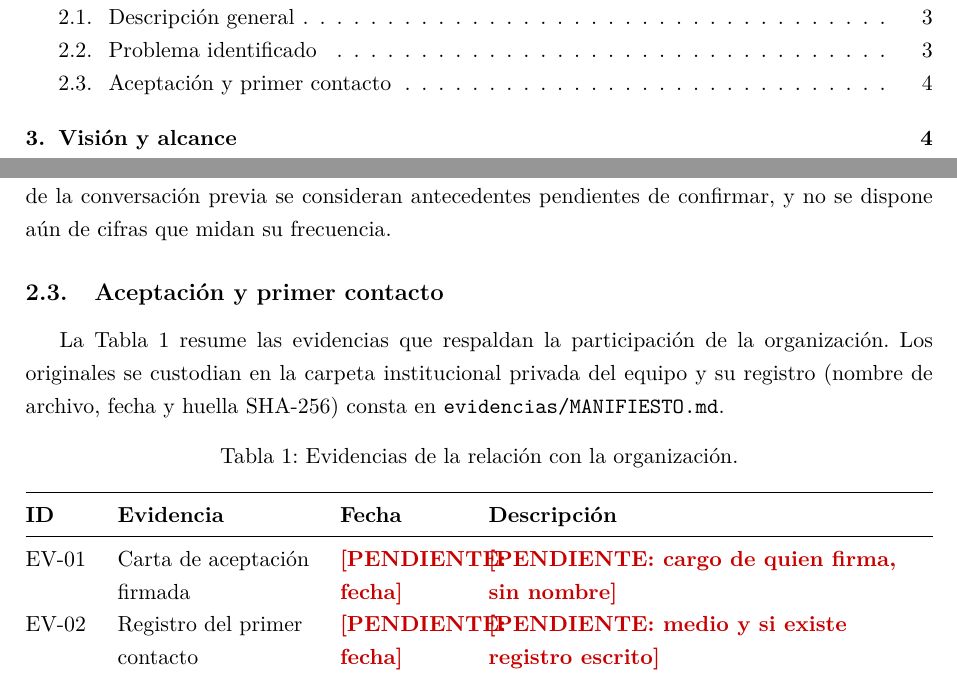
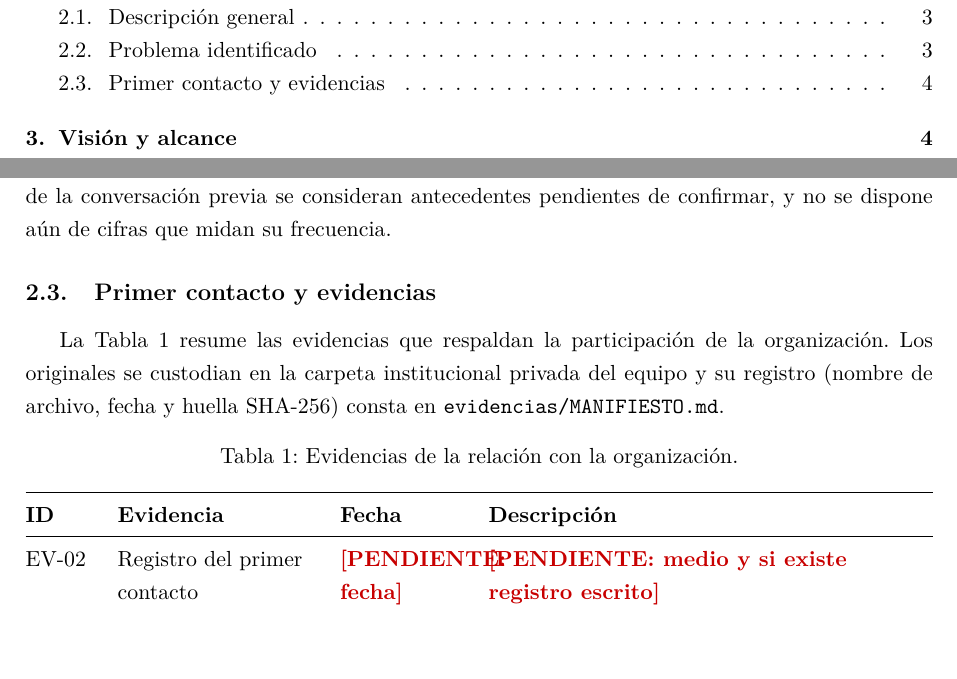
Before and after one commit to EleSteven777/ISR401-ContX, a LaTeX document (PFC/E1/main.tex, which reads PFC/E1/secciones/02-organizacion.tex): two parts of pages 2 and 5 of 34, joined at a grey line, cut so that both start at the same text, the shorter picture padded with empty space. Compiled offline with pdfLaTeX.

Commit message:
Retira la carta de aceptacion de la tabla de evidencias

```diff
--- a/PFC/E1/secciones/02-organizacion.tex
+++ b/PFC/E1/secciones/02-organizacion.tex
@@ -42,7 +42,7 @@ obtener respuesta del cliente (B6) y el registro manual de pagos pendientes (B7)
 la conversaci\'on previa se consideran antecedentes pendientes de confirmar, y no se dispone a\'un de
 cifras que midan su frecuencia.
 
-\subsection{Aceptaci\'on y primer contacto}
+\subsection{Primer contacto y evidencias}
 La Tabla~\ref{tab:evidencias-org} resume las evidencias que respaldan la participaci\'on de la
 organizaci\'on. Los originales se custodian en la carpeta institucional privada del equipo y su
 registro (nombre de archivo, fecha y huella SHA-256) consta en \texttt{evidencias/MANIFIESTO.md}.
@@ -55,7 +55,6 @@ registro (nombre de archivo, fecha y huella SHA-256) consta en \texttt{evidencia
     \toprule
     \textbf{ID} & \textbf{Evidencia} & \textbf{Fecha} & \textbf{Descripci\'on} \\
     \midrule
-    EV-01 & Carta de aceptaci\'on firmada & \pendiente{fecha} & \pendiente{cargo de quien firma, sin nombre} \\
     EV-02 & Registro del primer contacto (conversaci\'on previa)  & \pendiente{fecha} & \pendiente{medio y si existe registro escrito} \\
     EV-03 & Consentimiento informado firmado, PFC-ISR401-CONTX-A03 v1.3 (JC-731) & 20/11/2026 & Responsable del taller; modelo en blanco en el Anexo~\ref{anx:consentimiento} \\
     EV-04 & Transcripci\'on de la entrevista SE-01 (Word) & \pendiente{fecha del archivo} & Notas de la sesi\'on; registro anonimizado en el Anexo~\ref{anx:registro-entrevista} \\
```
